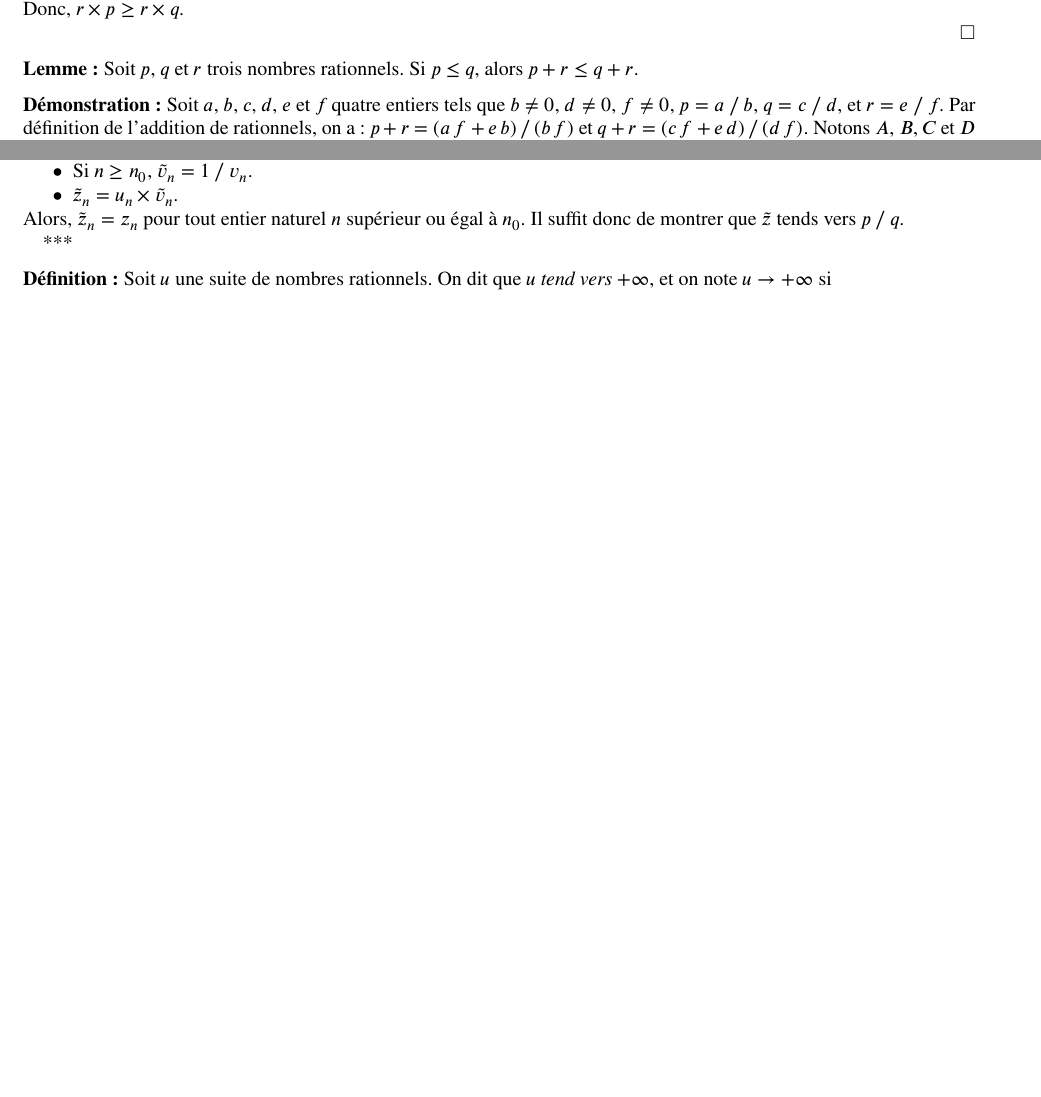
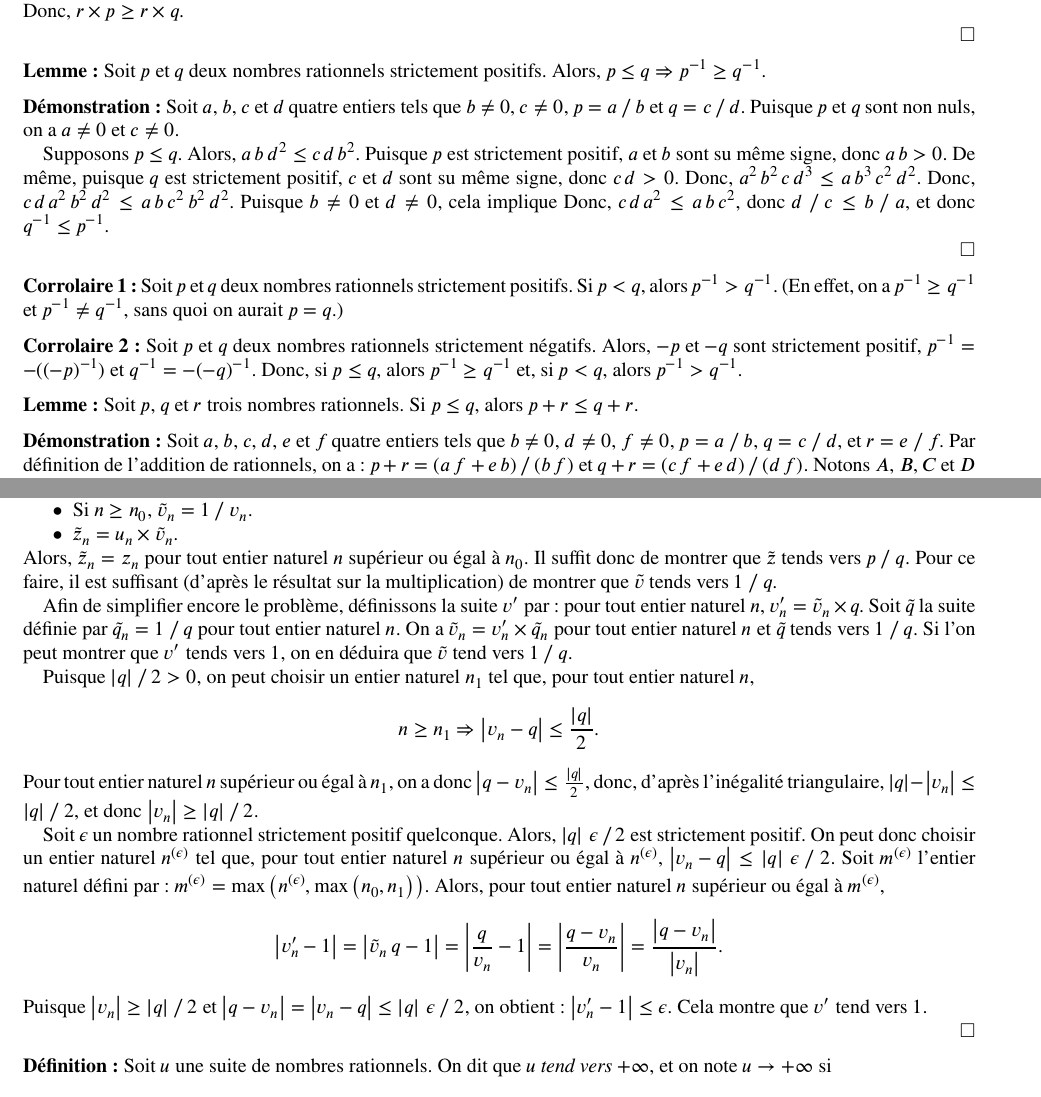
Before and after one commit to FlorentCLMichel/Theorie_Ensembles_Arithmetique, a LaTeX paper (Ensembles_Arithmétique.tex, which reads Ensembles_Arithmétique/Autres_Structures_Nombres.tex): two parts of pages 118 and 122 of 136 before the commit and two parts of pages 118 and 123 of 136 after it, joined at a grey line, cut so that both start at the same text, the shorter picture padded with empty space. The pictures show the PDF file Ensembles_Arithmétique.pdf that the author committed with the source.

Commit message:
one more proof about lmits

```diff
--- a/Ensembles_Arithmétique/Autres_Structures_Nombres.tex
+++ b/Ensembles_Arithmétique/Autres_Structures_Nombres.tex
@@ -659,6 +663,40 @@ Un nombre rationnel $q$ est dit \emph{strictement positif} si $0 < q$ et \emph{s
     Donc, $r \times p \geq r \times q$.
 
     \done
+
+\medskip
+
+\noindent\textbf{Lemme :} Soit $p$ et $q$ deux nombres rationnels strictement positifs.
+    Alors, $p \leq q \Rightarrow p^{-1} \geq q^{-1}$.
+
+\medskip
+
+\noindent\textbf{Démonstration :}
+    Soit $a$, $b$, $c$ et $d$ quatre entiers tels que $b \neq 0$, $c \neq 0$, $p = a \divslash b$ et $q = c \divslash d$.
+    Puisque $p$ et $q$ sont non nuls, on a $a \neq 0$ et $c \neq 0$.
+
+    Supposons $p \leq q$.
+    Alors, $a \, b \, d^2 \leq c \, d \, b^2$.
+    Puisque $p$ est strictement positif, $a$ et $b$ sont su même signe, donc $a \, b > 0$.
+    De même, puisque $q$ est strictement positif, $c$ et $d$ sont su même signe, donc $c \, d > 0$.
+    Donc, $a^2 \, b^2 \, c \, d^3 \leq a \, b^3 \, c^2 \, d^2$.
+    Donc, $c \, d \, a^2 \, b^2 \, d^2 \leq a \, b \, c^2 \, b^2 \, d^2$.
+    Puisque $b \neq 0$ et $d \neq 0$, cela implique
+    Donc, $c \, d \, a^2 \leq a \, b \, c^2$, donc $d \divslash c \leq b \divslash a$, et donc $q^{-1} \leq p^{-1}$.
+
+    \done
+
+\medskip
+
+\noindent\textbf{Corrolaire 1 :} Soit $p$ et $q$ deux nombres rationnels strictement positifs.
+    Si $p < q$, alors $p^{-1} > q^{-1}$.
+    (En effet, on a $p^{-1} \geq q^{-1}$ et $p^{-1} \neq q^{-1}$, sans quoi on aurait $p = q$.)
+
+\medskip
+
+\noindent\textbf{Corrolaire 2 :} Soit $p$ et $q$ deux nombres rationnels strictement négatifs.
+    Alors, $-p$ et $-q$ sont strictement positif, $p^{-1} = -((-p)^{-1})$ et $q^{-1} = -(-q)^{-1}$.
+    Donc, si $p \leq q$, alors $p^{-1} \geq q^{-1}$ et, si $p < q$, alors $p^{-1} > q^{-1}$.
 
 \medskip
 
@@ -1181,8 +1219,35 @@ Un nombre rationnel $q$ est dit \emph{strictement positif} si $0 < q$ et \emph{s
     \end{itemize}
     Alors, $\tilde{z}_n = z_n$ pour tout entier naturel $n$ supérieur ou égal à $n_0$.
     Il suffit donc de montrer que $\tilde{z}$ tends vers $p \divslash q$.
-
-    ***
+    Pour ce faire, il est suffisant (d'après le résultat sur la multiplication) de montrer que $\tilde{v}$ tends vers $1 \divslash q$.
+
+    Afin de simplifier encore le problème, définissons la suite $v'$ par : pour tout entier naturel $n$, $v_n' = \tilde{v}_n \times q$.
+    Soit $\tilde{q}$ la suite définie par $\tilde{q}_n = 1 \divslash q$ pour tout entier naturel $n$.
+    On a $\tilde{v}_n = v_n' \times \tilde{q}_n$ pour tout entier naturel $n$ et $\tilde{q}$ tends vers $1 \divslash q$.
+    Si l'on peut montrer que $v'$ tends vers $1$, on en déduira que $\tilde{v}$ tend vers $1 \divslash q$.
+
+    Puisque $\abs{q} \divslash 2 > 0$, on peut choisir un entier naturel $n_1$ tel que, pour tout entier naturel $n$,
+    \begin{equation*}
+        n \geq n_1 \Rightarrow \abs{v_n - q} \leq \frac{\abs{q}}{2} .
+    \end{equation*}
+    Pour tout entier naturel $n$ supérieur ou égal à $n_1$, on a donc $\abs{q - v_n} \leq \frac{\abs{q}}{2}$, donc, d'après l'inégalité triangulaire, $\abs{q} - \abs{v_n} \leq \abs{q} \divslash 2$, et donc $\abs{v_n} \geq \abs{q} \divslash 2$.
+
+    Soit $\epsilon$ un nombre rationnel strictement positif quelconque.
+    Alors, $\abs{q} \, \epsilon \divslash 2$ est strictement positif.
+    On peut donc choisir un entier naturel $n^{(\epsilon)}$ tel que, pour tout entier naturel $n$ supérieur ou égal à $n^{(\epsilon)}$, $\abs{v_n - q} \leq \abs{q} \, \epsilon \divslash 2$.
+    Soit $m^{(\epsilon)}$ l'entier naturel défini par : $m^{(\epsilon)} = \mathrm{max} \left( n^{(\epsilon)}, \mathrm{max} \left( n_0, n_1 \right) \right)$.
+    Alors, pour tout entier naturel $n$ supérieur ou égal à $m^{(\epsilon)}$,
+    \begin{equation*}
+        \abs{v'_n - 1}
+            = \abs{\tilde{v}_n \, q - 1}
+            = \abs{\frac{q}{v_n} - 1}
+            = \abs{\frac{q - v_n}{v_n}}
+            = \frac{\abs{q - v_n}}{\abs{v_n}} .
+    \end{equation*}
+    Puisque $\abs{v_n} \geq \abs{q} \divslash 2$ et $\abs{q - v_n} = \abs{v_n - q} \leq \abs{q} \, \epsilon \divslash 2$, on obtient : $\abs{v'_n - 1} \leq \epsilon$.
+    Cela montre que $v'$ tend vers $1$.
+
+    \done
 
 \medskip
 
```
Also changed, not shown: Ensembles_Arithmétique.pdf, Ensembles_Arithmétique/Autres_Structures_Nombres.tex (8 more changed lines).
